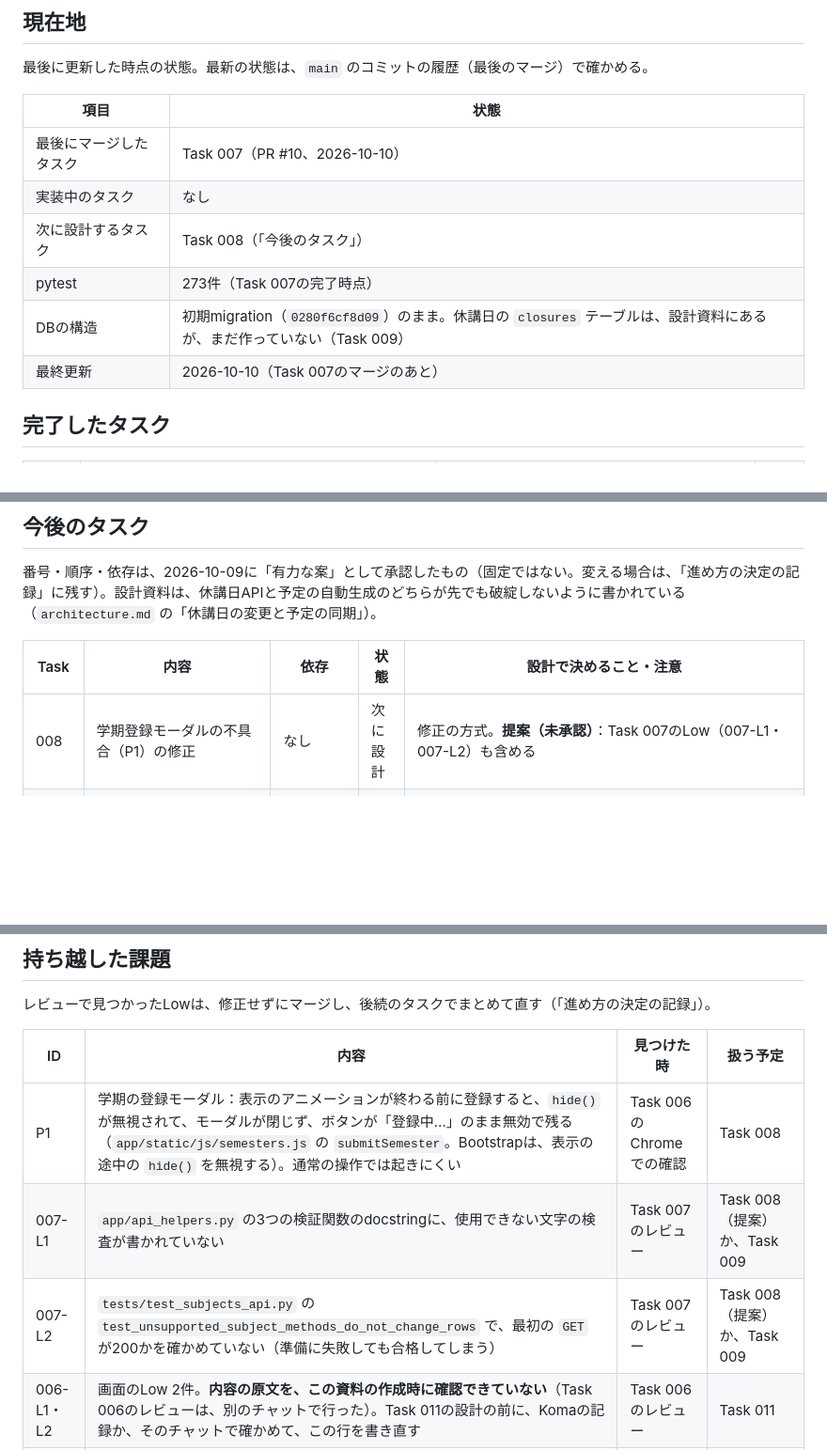
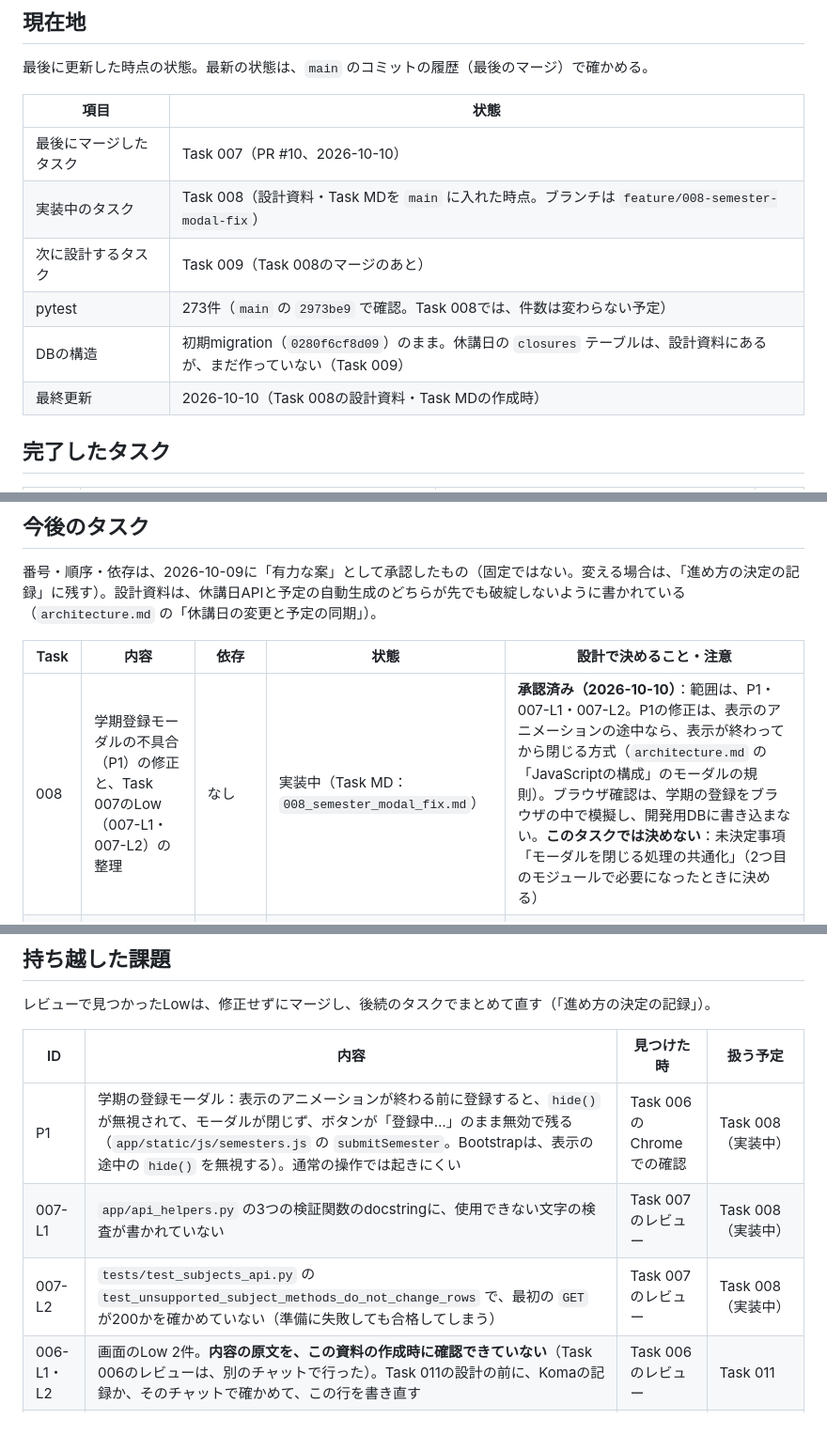
Before and after one commit to kousei-nitta/schedule_app, a Markdown page: docs/roadmap.md, 3 parts joined by grey strips. Shown at 94% size. Drawn GitHub-style; blank space fills up the shorter version.

Commit message:
docs: add Task 008 design and task file

```diff
--- a/docs/roadmap.md
+++ b/docs/roadmap.md
@@ -12,11 +12,11 @@
 | 項目 | 状態 |
 |---|---|
 | 最後にマージしたタスク | Task 007（PR #10、2026-10-10） |
-| 実装中のタスク | なし |
-| 次に設計するタスク | Task 008（「今後のタスク」） |
-| pytest | 273件（Task 007の完了時点） |
+| 実装中のタスク | Task 008（設計資料・Task MDを `main` に入れた時点。ブランチは `feature/008-semester-modal-fix`） |
+| 次に設計するタスク | Task 009（Task 008のマージのあと） |
+| pytest | 273件（`main` の `2973be9` で確認。Task 008では、件数は変わらない予定） |
 | DBの構造 | 初期migration（`0280f6cf8d09`）のまま。休講日の `closures` テーブルは、設計資料にあるが、まだ作っていない（Task 009） |
-| 最終更新 | 2026-10-10（Task 007のマージのあと） |
+| 最終更新 | 2026-10-10（Task 008の設計資料・Task MDの作成時） |
 
 ## 完了したタスク
 
@@ -35,7 +35,7 @@
 
 | Task | 内容 | 依存 | 状態 | 設計で決めること・注意 |
 |---|---|---|---|---|
-| 008 | 学期登録モーダルの不具合（P1）の修正 | なし | 次に設計 | 修正の方式。**提案（未承認）**：Task 007のLow（007-L1・007-L2）も含める |
+| 008 | 学期登録モーダルの不具合（P1）の修正と、Task 007のLow（007-L1・007-L2）の整理 | なし | 実装中（Task MD：`008_semester_modal_fix.md`） | **承認済み（2026-10-10）**：範囲は、P1・007-L1・007-L2。P1の修正は、表示のアニメーションの途中なら、表示が終わってから閉じる方式（`architecture.md` の「JavaScriptの構成」のモーダルの規則）。ブラウザ確認は、学期の登録をブラウザの中で模擬し、開発用DBに書き込まない。**このタスクでは決めない**：未決定事項「モーダルを閉じる処理の共通化」（2つ目のモジュールで必要になったときに決める） |
 | 009 | 休講日のデータとAPI（予定の同期は、まだ入れない） | 007 | 計画 | Closureのモデルとmigration（初期migrationのあと、初めてのスキーマ変更。migrationの確認と、開発用DBのバックアップの手順をTask MDに入れる）。持ち越し003-Hのうち、日付の検証の共通化などを含めるか |
 | 010 | 休講日の画面 | 009 | 計画 | 未決定事項「日付補助の共通化」 |
 | 011 | 授業の予定の自動生成と、休講日の同期 | 009（010のあとが望ましい） | 計画 | 既存の授業の扱い（`architecture.md` の「予定の自動生成より前に登録した授業」の手順。開発用DBのバックアップと確認）。持ち越し006-L1・L2。残したい授業が見つかった場合は、未決定事項「自動生成より前に登録した授業のうち、残すものの扱い」 |
@@ -53,9 +53,9 @@
 
 | ID | 内容 | 見つけた時 | 扱う予定 |
 |---|---|---|---|
-| P1 | 学期の登録モーダル：表示のアニメーションが終わる前に登録すると、`hide()` が無視されて、モーダルが閉じず、ボタンが「登録中…」のまま無効で残る（`app/static/js/semesters.js` の `submitSemester`。Bootstrapは、表示の途中の `hide()` を無視する）。通常の操作では起きにくい | Task 006のChromeでの確認 | Task 008 |
-| 007-L1 | `app/api_helpers.py` の3つの検証関数のdocstringに、使用できない文字の検査が書かれていない | Task 007のレビュー | Task 008（提案）か、Task 009 |
-| 007-L2 | `tests/test_subjects_api.py` の `test_unsupported_subject_methods_do_not_change_rows` で、最初の `GET` が200かを確かめていない（準備に失敗しても合格してしまう） | Task 007のレビュー | Task 008（提案）か、Task 009 |
+| P1 | 学期の登録モーダル：表示のアニメーションが終わる前に登録すると、`hide()` が無視されて、モーダルが閉じず、ボタンが「登録中…」のまま無効で残る（`app/static/js/semesters.js` の `submitSemester`。Bootstrapは、表示の途中の `hide()` を無視する）。通常の操作では起きにくい | Task 006のChromeでの確認 | Task 008（実装中） |
+| 007-L1 | `app/api_helpers.py` の3つの検証関数のdocstringに、使用できない文字の検査が書かれていない | Task 007のレビュー | Task 008（実装中） |
+| 007-L2 | `tests/test_subjects_api.py` の `test_unsupported_subject_methods_do_not_change_rows` で、最初の `GET` が200かを確かめていない（準備に失敗しても合格してしまう） | Task 007のレビュー | Task 008（実装中） |
 | 006-L1・L2 | 画面のLow 2件。**内容の原文を、この資料の作成時に確認できていない**（Task 006のレビューは、別のチャットで行った）。Task 011の設計の前に、Komaの記録か、そのチャットで確かめて、この行を書き直す | Task 006のレビュー | Task 011 |
 | 003-H | Task 003で持ち越した改善：405の応答の `Allow` ヘッダー、`assert` の整理、`Semester.query` と `db.session.get` の書き方の統一、学期APIの日付の検証の共通化 | Task 003のレビュー | 未割り当て（Task 009の設計時に、含めるかを決める） |
 
```
Also changed, not shown: other parts of docs/roadmap.md (+3 -1 lines), docs/architecture.md (+2 -0 lines), docs/tasks/008_semester_modal_fix.md (added, +452 -0 lines).
